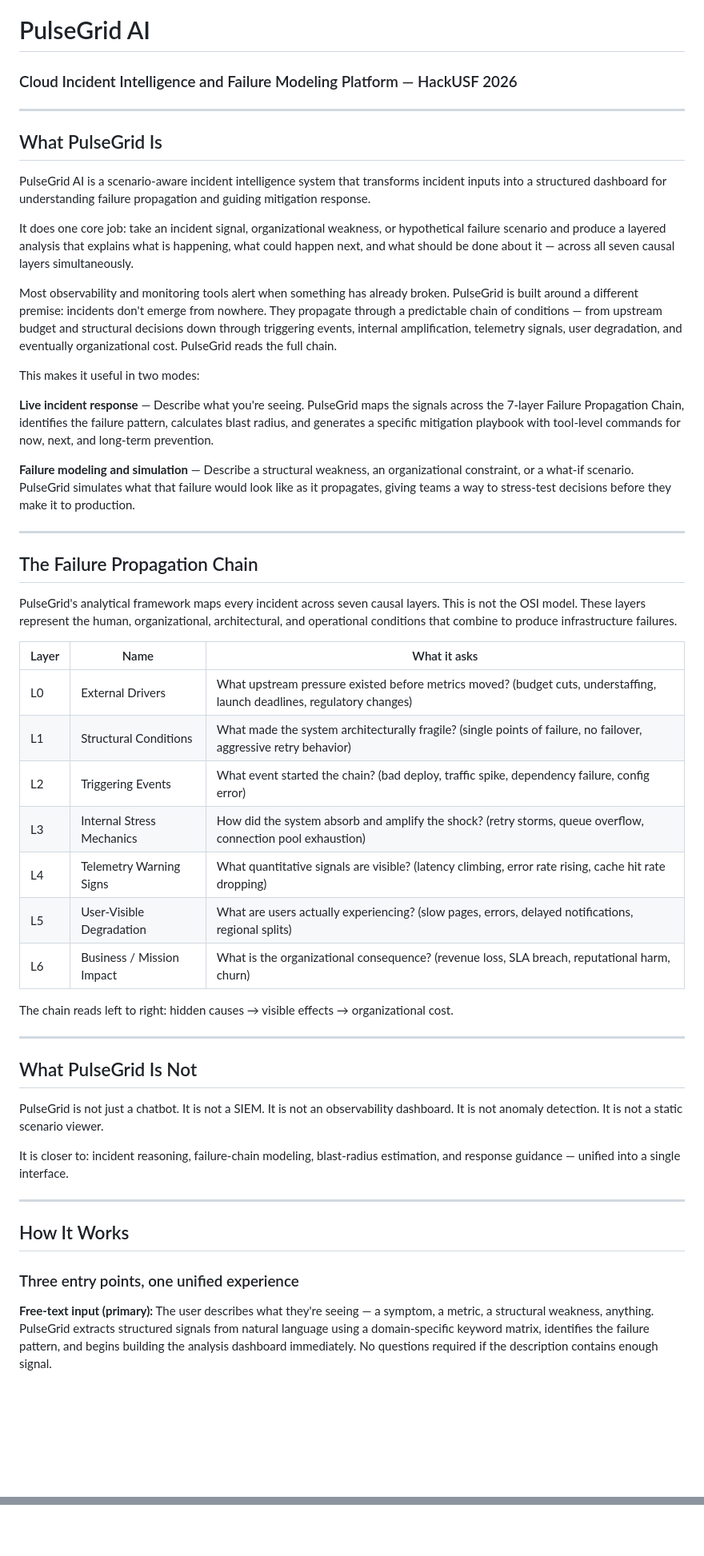
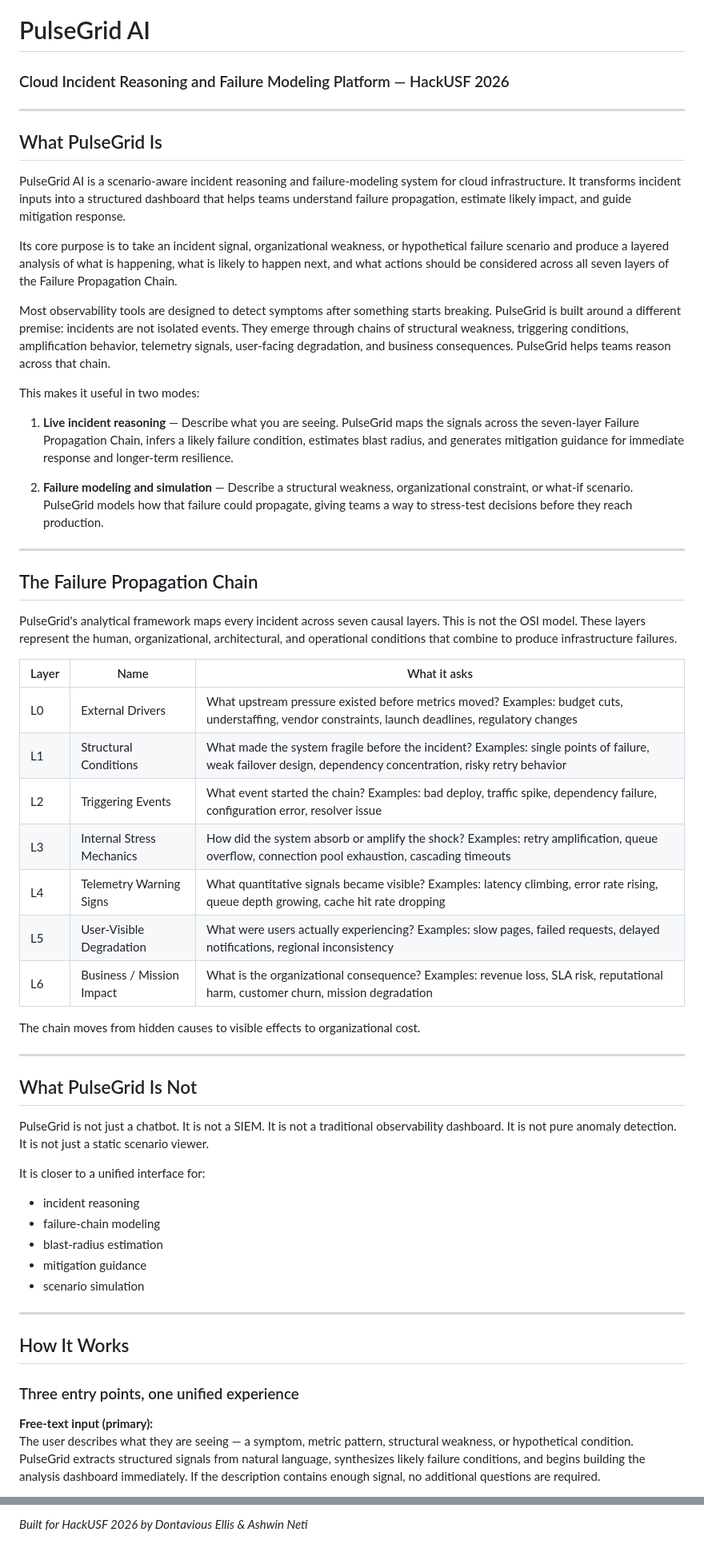
Before and after one commit to thefourierphantom/pulsegrid, a Markdown page: README.md, 2 parts joined by grey strips. Shown at 80% size. Drawn GitHub-style; blank space fills up the shorter version.

```diff
--- a/README.md
+++ b/README.md
@@ -1,21 +1,21 @@
 # PulseGrid AI
-### Cloud Incident Intelligence and Failure Modeling Platform — HackUSF 2026
+### Cloud Incident Reasoning and Failure Modeling Platform — HackUSF 2026
 
 ---
 
 ## What PulseGrid Is
 
-PulseGrid AI is a scenario-aware incident intelligence system that transforms incident inputs into a structured dashboard for understanding failure propagation and guiding mitigation response.
+PulseGrid AI is a scenario-aware incident reasoning and failure-modeling system for cloud infrastructure. It transforms incident inputs into a structured dashboard that helps teams understand failure propagation, estimate likely impact, and guide mitigation response.
 
-It does one core job: take an incident signal, organizational weakness, or hypothetical failure scenario and produce a layered analysis that explains what is happening, what could happen next, and what should be done about it — across all seven causal layers simultaneously.
+Its core purpose is to take an incident signal, organizational weakness, or hypothetical failure scenario and produce a layered analysis of what is happening, what is likely to happen next, and what actions should be considered across all seven layers of the Failure Propagation Chain.
 
-Most observability and monitoring tools alert when something has already broken. PulseGrid is built around a different premise: incidents don't emerge from nowhere. They propagate through a predictable chain of conditions — from upstream budget and structural decisions down through triggering events, internal amplification, telemetry signals, user degradation, and eventually organizational cost. PulseGrid reads the full chain.
+Most observability tools are designed to detect symptoms after something starts breaking. PulseGrid is built around a different premise: incidents are not isolated events. They emerge through chains of structural weakness, triggering conditions, amplification behavior, telemetry signals, user-facing degradation, and business consequences. PulseGrid helps teams reason across that chain.
 
 This makes it useful in two modes:
 
-**Live incident response** — Describe what you're seeing. PulseGrid maps the signals across the 7-layer Failure Propagation Chain, identifies the failure pattern, calculates blast radius, and generates a specific mitigation playbook with tool-level commands for now, next, and long-term prevention.
+1. **Live incident reasoning** — Describe what you are seeing. PulseGrid maps the signals across the seven-layer Failure Propagation Chain, infers a likely failure condition, estimates blast radius, and generates mitigation guidance for immediate response and longer-term resilience.
 
-**Failure modeling and simulation** — Describe a structural weakness, an organizational constraint, or a what-if scenario. PulseGrid simulates what that failure would look like as it propagates, giving teams a way to stress-test decisions before they make it to production.
+2. **Failure modeling and simulation** — Describe a structural weakness, organizational constraint, or what-if scenario. PulseGrid models how that failure could propagate, giving teams a way to stress-test decisions before they reach production.
 
 ---
 
@@ -25,23 +25,28 @@ PulseGrid's analytical framework maps every incident across seven causal layers.
 
 | Layer | Name | What it asks |
 |-------|------|-------------|
-| L0 | External Drivers | What upstream pressure existed before metrics moved? (budget cuts, understaffing, launch deadlines, regulatory changes) |
-| L1 | Structural Conditions | What made the system architecturally fragile? (single points of failure, no failover, aggressive retry behavior) |
-| L2 | Triggering Events | What event started the chain? (bad deploy, traffic spike, dependency failure, config error) |
-| L3 | Internal Stress Mechanics | How did the system absorb and amplify the shock? (retry storms, queue overflow, connection pool exhaustion) |
-| L4 | Telemetry Warning Signs | What quantitative signals are visible? (latency climbing, error rate rising, cache hit rate dropping) |
-| L5 | User-Visible Degradation | What are users actually experiencing? (slow pages, errors, delayed notifications, regional splits) |
-| L6 | Business / Mission Impact | What is the organizational consequence? (revenue loss, SLA breach, reputational harm, churn) |
+| L0 | External Drivers | What upstream pressure existed before metrics moved? Examples: budget cuts, understaffing, vendor constraints, launch deadlines, regulatory changes |
+| L1 | Structural Conditions | What made the system fragile before the incident? Examples: single points of failure, weak failover design, dependency concentration, risky retry behavior |
+| L2 | Triggering Events | What event started the chain? Examples: bad deploy, traffic spike, dependency failure, configuration error, resolver issue |
+| L3 | Internal Stress Mechanics | How did the system absorb or amplify the shock? Examples: retry amplification, queue overflow, connection pool exhaustion, cascading timeouts |
+| L4 | Telemetry Warning Signs | What quantitative signals became visible? Examples: latency climbing, error rate rising, queue depth growing, cache hit rate dropping |
+| L5 | User-Visible Degradation | What were users actually experiencing? Examples: slow pages, failed requests, delayed notifications, regional inconsistency |
+| L6 | Business / Mission Impact | What is the organizational consequence? Examples: revenue loss, SLA risk, reputational harm, customer churn, mission degradation |
 
-The chain reads left to right: hidden causes → visible effects → organizational cost.
+The chain moves from hidden causes to visible effects to organizational cost.
 
 ---
 
 ## What PulseGrid Is Not
 
-PulseGrid is not just a chatbot. It is not a SIEM. It is not an observability dashboard. It is not anomaly detection. It is not a static scenario viewer.
+PulseGrid is not just a chatbot. It is not a SIEM. It is not a traditional observability dashboard. It is not pure anomaly detection. It is not just a static scenario viewer.
 
-It is closer to: incident reasoning, failure-chain modeling, blast-radius estimation, and response guidance — unified into a single interface.
+It is closer to a unified interface for:
+- incident reasoning
+- failure-chain modeling
+- blast-radius estimation
+- mitigation guidance
+- scenario simulation
 
 ---
 
@@ -49,5 +54,6 @@ It is closer to: incident reasoning, failure-chain modeling, blast-radius estima
 
 ### Three entry points, one unified experience
 
-**Free-text input (primary):** The user describes what they're seeing — a symptom, a metric, a structural weakness, anything. PulseGrid extracts structured signals from natural language using a domain-specific keyword matrix, identifies the failure pattern, and begins building the analysis dashboard immediately. No questions required if the description contains enough signal.
+**Free-text input (primary):**
+The user describes what they are seeing — a symptom, metric pattern, structural weakness, or hypothetical condition. PulseGrid extracts structured signals from natural language, synthesizes likely failure conditions, and begins building the analysis dashboard immediately. If the description contains enough signal, no additional questions are required.
 
@@ -172,0 +213 @@ All numerical benchmarks shown in the UI are labeled as "Illustrative benchmark
+*Built for HackUSF 2026 by Dontavious Ellis & Ashwin Neti*
```
Also changed, not shown: other parts of README.md (+75 -41 lines).
